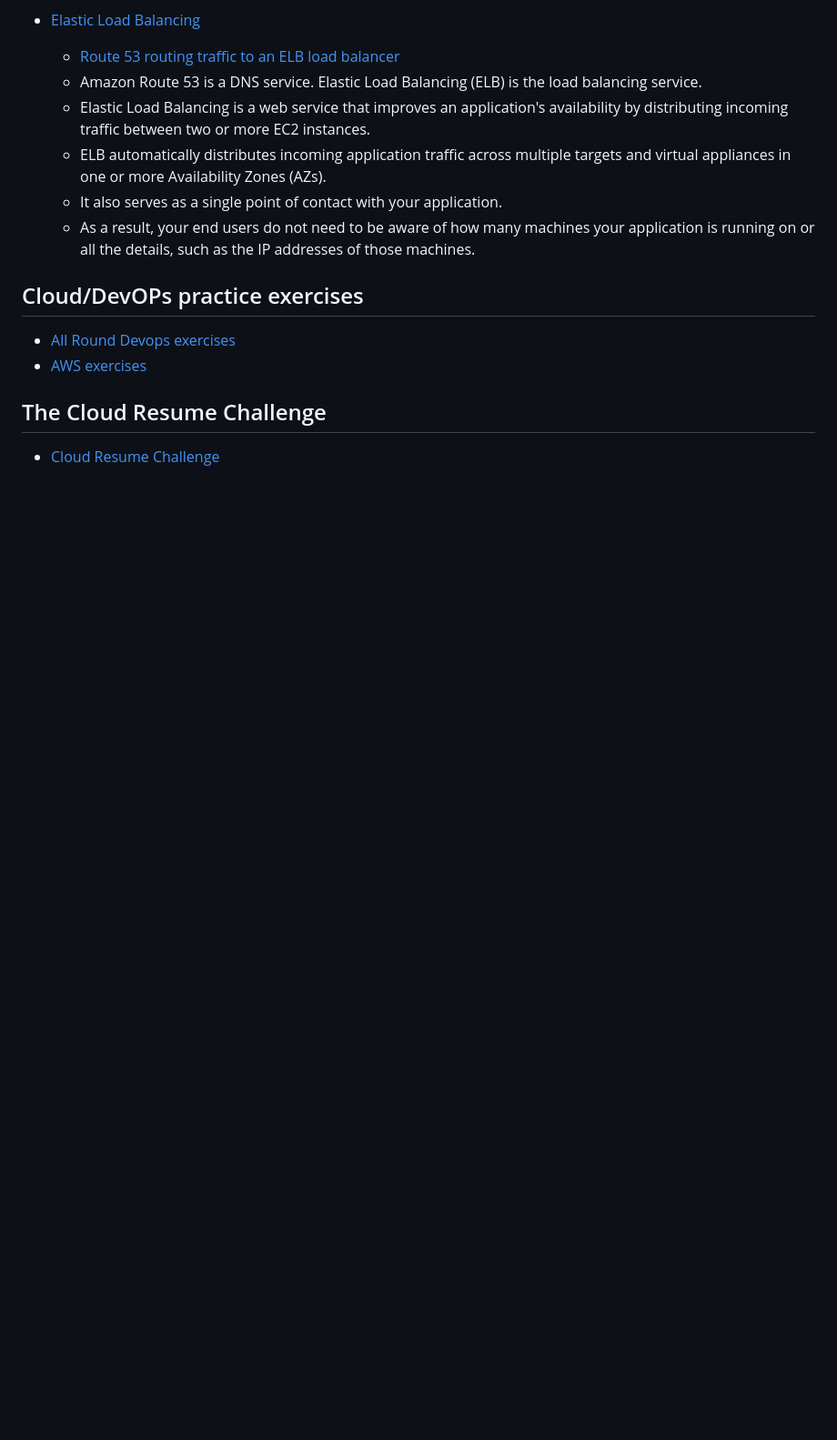
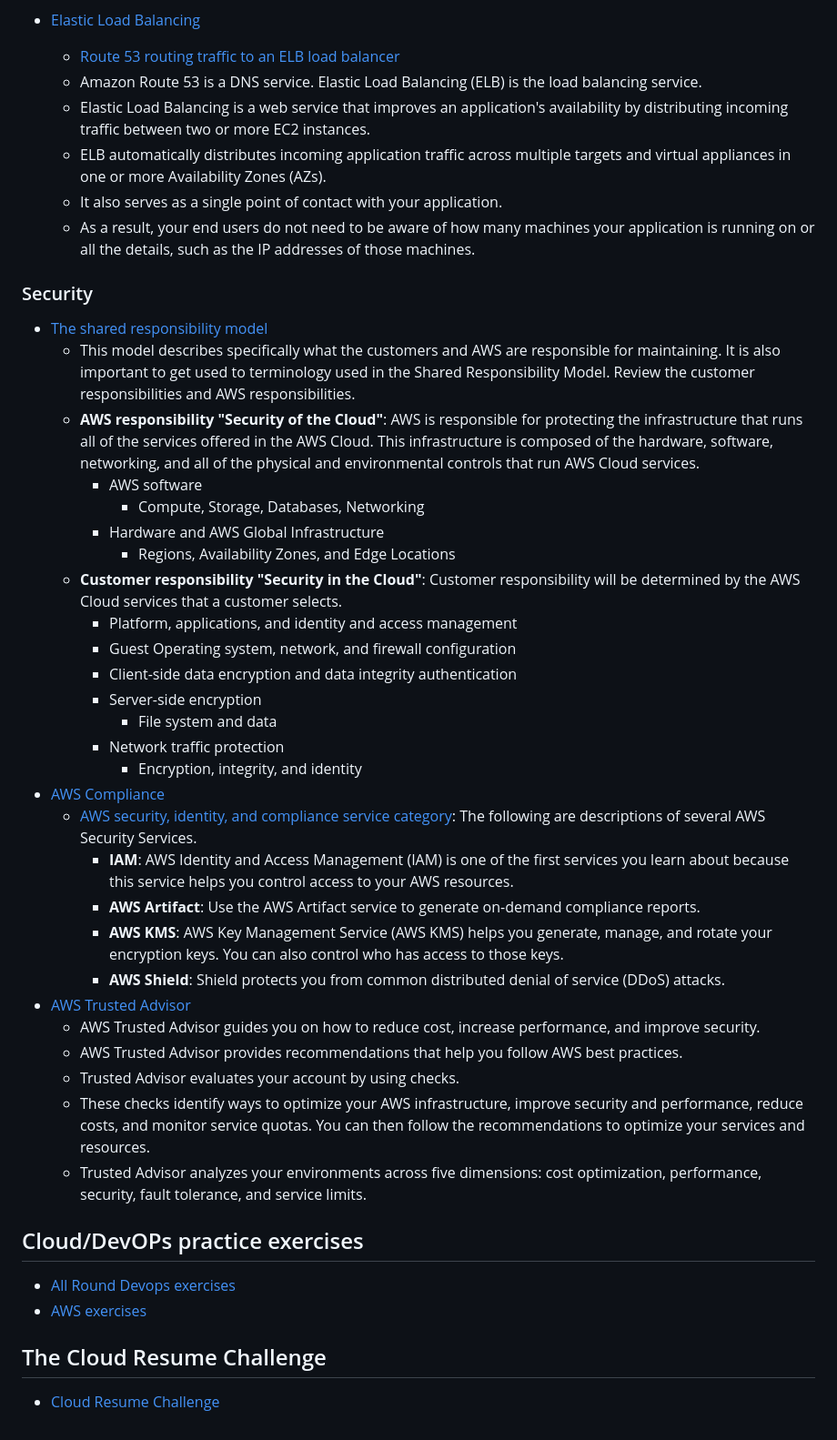
Before and after one commit to PatrickCmd/Data-Engineering-CIL-Academy-Learning, a Markdown page: csp_and_consumers.md, the part around the change. Shown: that part at 91% size. GitHub-like rendering; blank space fills up the shorter version.

Commit message:
AWS Security

```diff
--- a/csp_and_consumers.md
+++ b/csp_and_consumers.md
@@ -218,6 +218,34 @@ Core service areas:
     - It also serves as a single point of contact with your application.
     - As a result, your end users do not need to be aware of how many machines your application is running on or all the details, such as the IP addresses of those machines.
 
+### Security
+- [The shared responsibility model](https://aws.amazon.com/compliance/shared-responsibility-model/)
+    - This model describes specifically what the customers and AWS are responsible for maintaining. It is also important to get used to terminology used in the Shared Responsibility Model. Review the customer responsibilities and AWS responsibilities.
+    - **AWS responsibility "Security of the Cloud"**: AWS is responsible for protecting the infrastructure that runs all of the services offered in the AWS Cloud. This infrastructure is composed of the hardware, software, networking, and all of the physical and environmental controls that run AWS Cloud services.
+        - AWS software
+            - Compute, Storage, Databases, Networking
+        - Hardware and AWS Global Infrastructure
+            - Regions, Availability Zones, and Edge Locations
+    - **Customer responsibility "Security in the Cloud"**: Customer responsibility will be determined by the AWS Cloud services that a customer selects.
+        - Platform, applications, and identity and access management
+        - Guest Operating system, network, and firewall configuration
+        - Client-side data encryption and data integrity authentication
+        - Server-side encryption
+            - File system and data
+        - Network traffic protection
+            - Encryption, integrity, and identity
+- [AWS Compliance](https://aws.amazon.com/compliance)
+    - [AWS security, identity, and compliance service category](https://aws.amazon.com/products/security/?nc=sn&loc=2): The following are descriptions of several AWS Security Services.
+        - **IAM**: AWS Identity and Access Management (IAM) is one of the first services you learn about because this service helps you control access to your AWS resources.
+        - **AWS Artifact**: Use the AWS Artifact service to generate on-demand compliance reports.
+        - **AWS KMS**: AWS Key Management Service (AWS KMS) helps you generate, manage, and rotate your encryption keys. You can also control who has access to those keys.
+        - **AWS Shield**: Shield protects you from common distributed denial of service (DDoS) attacks.
+- [AWS Trusted Advisor](https://aws.amazon.com/premiumsupport/technology/trusted-advisor/)
+    - AWS Trusted Advisor guides you on how to reduce cost, increase performance, and improve security.
+    - AWS Trusted Advisor provides recommendations that help you follow AWS best practices.
+    - Trusted Advisor evaluates your account by using checks.
+    - These checks identify ways to optimize your AWS infrastructure, improve security and performance, reduce costs, and monitor service quotas. You can then follow the recommendations to optimize your services and resources.
+    - Trusted Advisor analyzes your environments across five dimensions: cost optimization, performance, security, fault tolerance, and service limits.
 
 ## Cloud/DevOPs practice exercises
 - [All Round Devops exercises](https://github.com/bregman-arie/devops-exercises)
```
